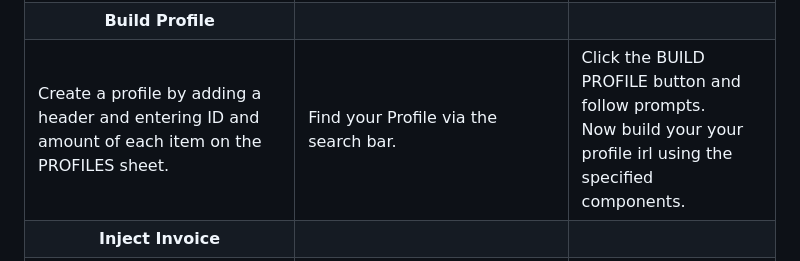
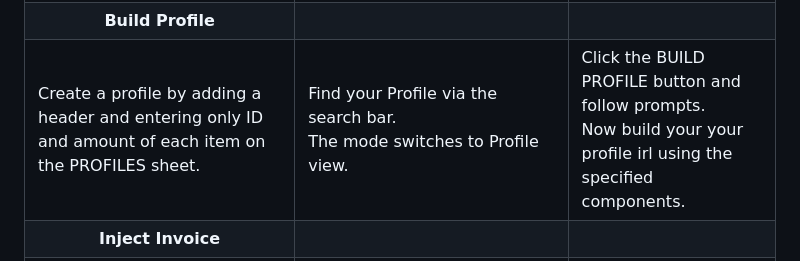
Before and after one commit to EmanuelBender/GoogleSheet_Inventory_System, a Markdown page: README.md, the part around the change printed below. Rendered like a GitHub page.

```diff
--- a/README.md
+++ b/README.md
@@ -106,9 +106,9 @@ The search box can act like a file search, but can also search profiles and othe
   <tr>
       <th>Build Profile</th><th> </th><th> </th>
   </tr>
-  <tr colspan="4">
-    <td>Create a profile by adding a header and entering ID and amount of each item on the PROFILES sheet.  </td>
-    <td>Find your Profile via the search bar.  </td>
+  <tr>
+    <td>Create a profile by adding a header and entering only ID and amount of each item on the PROFILES sheet.  </td>
+    <td>Find your Profile via the search bar. <br> The mode switches to Profile view. </td>
     <td>Click the BUILD PROFILE button and follow prompts. <br>
         Now build your your profile irl using the specified components. </td>
   </tr>
```
Also changed, not shown: other parts of README.md (+4 -4 lines).
